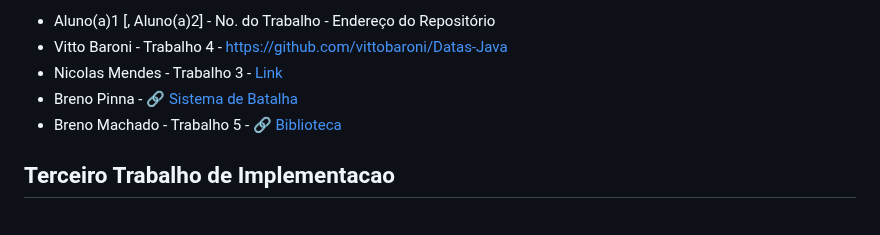
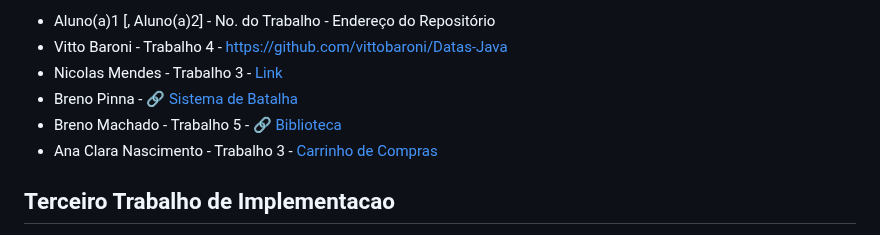
Before and after one commit to carlosbazilio/trabalho_lp, a Markdown page: README.md, the part around the change. GitHub-like rendering.

Commit message:
Adiciona o Trabalho da Ana Clara Nascimento

```diff
--- a/README.md
+++ b/README.md
@@ -41,6 +41,7 @@ Neste trabalho vocês devem implementar **e incrementar** algum dos trabalhos di
 - Nicolas Mendes - Trabalho 3 - [Link](https://github.com/oNicorasu/Trab-de-PP)
 - Breno Pinna - :link: [Sistema de Batalha](https://github.com/brenopinna/trabalho_pp_sistema_de_batalha/)
 - Breno Machado - Trabalho 5 - :link: [Biblioteca](https://github.com/BMO-O/Biblioteca)
+- Ana Clara Nascimento - Trabalho 3 - [Carrinho de Compras](https://github.com/claransc/CarinhodeCompras)
 
 ## Terceiro Trabalho de Implementacao
 
```
